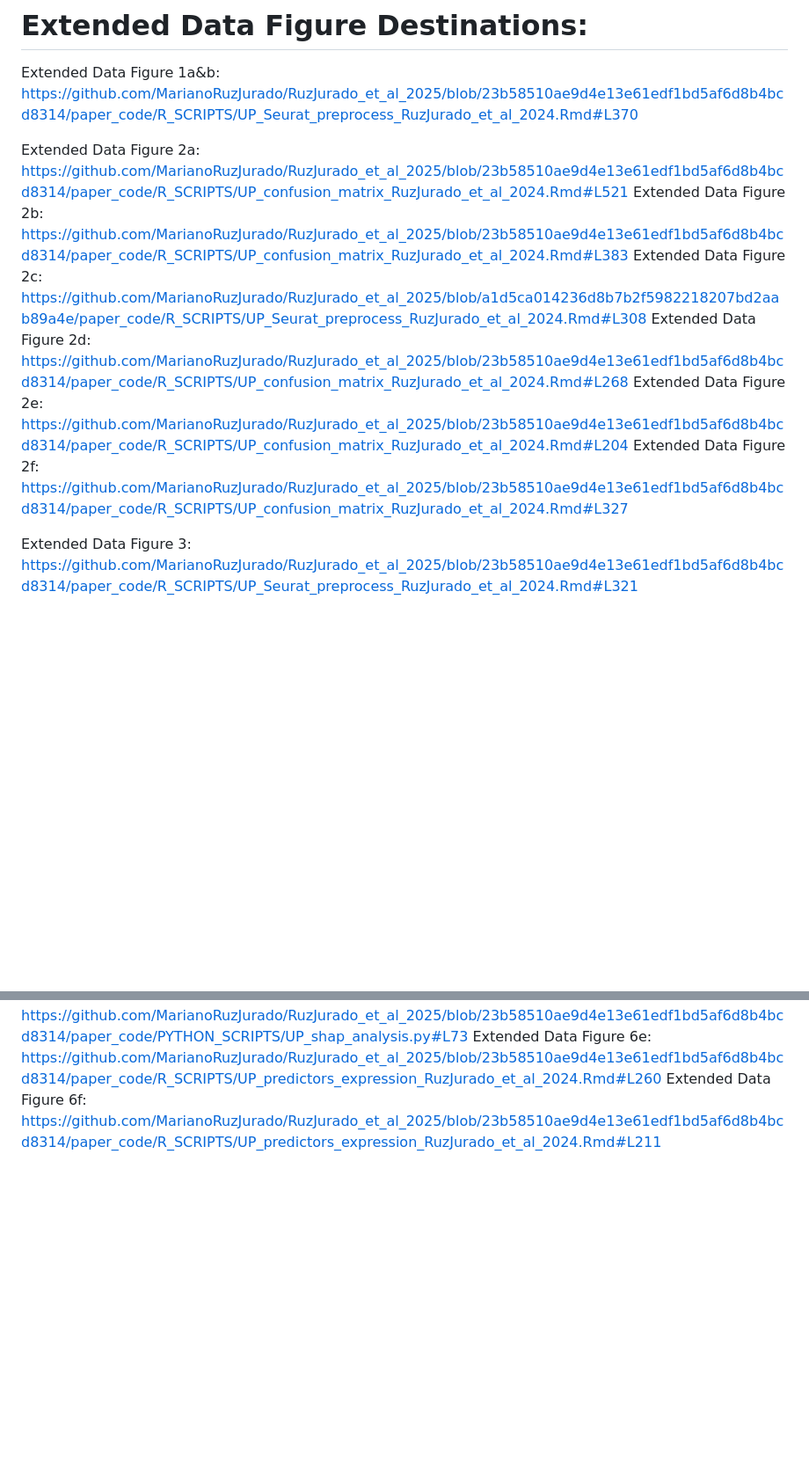
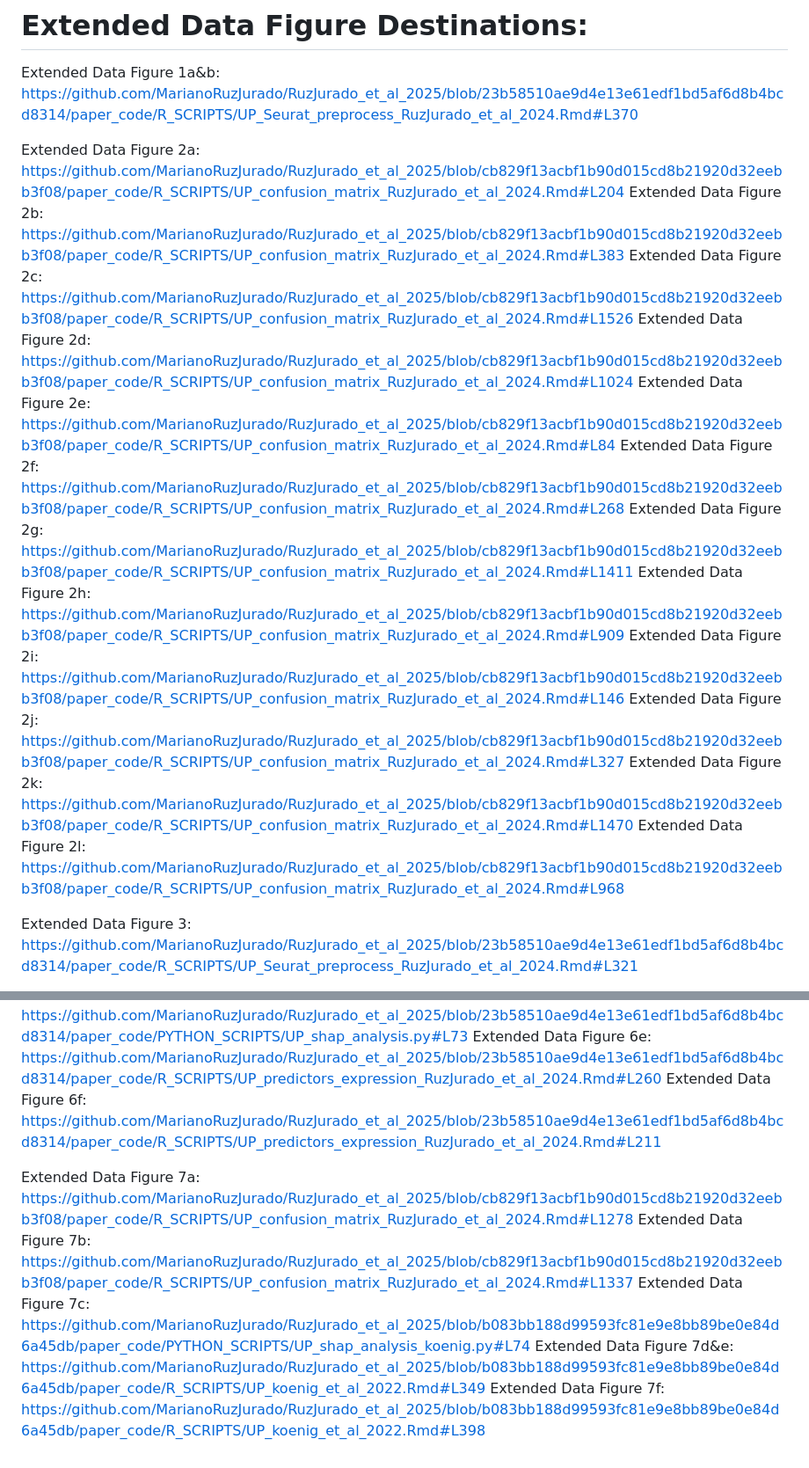
Before and after one commit to MarianoRuzJurado/RuzJurado_et_al_2025, a Markdown page: README.md, 2 parts joined by grey strips. Shown at 88% size. Drawn GitHub-style; blank space fills up the shorter version.

```diff
--- a/README.md
+++ b/README.md
@@ -43,12 +43,18 @@ Figure4f: https://github.com/MarianoRuzJurado/RuzJurado_et_al_2025/blob/23b58510
 
 Extended Data Figure 1a&b: https://github.com/MarianoRuzJurado/RuzJurado_et_al_2025/blob/23b58510ae9d4e13e61edf1bd5af6d8b4bcd8314/paper_code/R_SCRIPTS/UP_Seurat_preprocess_RuzJurado_et_al_2024.Rmd#L370
 
-Extended Data Figure 2a: https://github.com/MarianoRuzJurado/RuzJurado_et_al_2025/blob/23b58510ae9d4e13e61edf1bd5af6d8b4bcd8314/paper_code/R_SCRIPTS/UP_confusion_matrix_RuzJurado_et_al_2024.Rmd#L521
-Extended Data Figure 2b: https://github.com/MarianoRuzJurado/RuzJurado_et_al_2025/blob/23b58510ae9d4e13e61edf1bd5af6d8b4bcd8314/paper_code/R_SCRIPTS/UP_confusion_matrix_RuzJurado_et_al_2024.Rmd#L383
-Extended Data Figure 2c: https://github.com/MarianoRuzJurado/RuzJurado_et_al_2025/blob/a1d5ca014236d8b7b2f5982218207bd2aab89a4e/paper_code/R_SCRIPTS/UP_Seurat_preprocess_RuzJurado_et_al_2024.Rmd#L308
-Extended Data Figure 2d: https://github.com/MarianoRuzJurado/RuzJurado_et_al_2025/blob/23b58510ae9d4e13e61edf1bd5af6d8b4bcd8314/paper_code/R_SCRIPTS/UP_confusion_matrix_RuzJurado_et_al_2024.Rmd#L268
-Extended Data Figure 2e: https://github.com/MarianoRuzJurado/RuzJurado_et_al_2025/blob/23b58510ae9d4e13e61edf1bd5af6d8b4bcd8314/paper_code/R_SCRIPTS/UP_confusion_matrix_RuzJurado_et_al_2024.Rmd#L204
-Extended Data Figure 2f: https://github.com/MarianoRuzJurado/RuzJurado_et_al_2025/blob/23b58510ae9d4e13e61edf1bd5af6d8b4bcd8314/paper_code/R_SCRIPTS/UP_confusion_matrix_RuzJurado_et_al_2024.Rmd#L327
+Extended Data Figure 2a: https://github.com/MarianoRuzJurado/RuzJurado_et_al_2025/blob/cb829f13acbf1b90d015cd8b21920d32eebb3f08/paper_code/R_SCRIPTS/UP_confusion_matrix_RuzJurado_et_al_2024.Rmd#L204
+Extended Data Figure 2b: https://github.com/MarianoRuzJurado/RuzJurado_et_al_2025/blob/cb829f13acbf1b90d015cd8b21920d32eebb3f08/paper_code/R_SCRIPTS/UP_confusion_matrix_RuzJurado_et_al_2024.Rmd#L383
+Extended Data Figure 2c: https://github.com/MarianoRuzJurado/RuzJurado_et_al_2025/blob/cb829f13acbf1b90d015cd8b21920d32eebb3f08/paper_code/R_SCRIPTS/UP_confusion_matrix_RuzJurado_et_al_2024.Rmd#L1526
+Extended Data Figure 2d: https://github.com/MarianoRuzJurado/RuzJurado_et_al_2025/blob/cb829f13acbf1b90d015cd8b21920d32eebb3f08/paper_code/R_SCRIPTS/UP_confusion_matrix_RuzJurado_et_al_2024.Rmd#L1024
+Extended Data Figure 2e: https://github.com/MarianoRuzJurado/RuzJurado_et_al_2025/blob/cb829f13acbf1b90d015cd8b21920d32eebb3f08/paper_code/R_SCRIPTS/UP_confusion_matrix_RuzJurado_et_al_2024.Rmd#L84
+Extended Data Figure 2f: https://github.com/MarianoRuzJurado/RuzJurado_et_al_2025/blob/cb829f13acbf1b90d015cd8b21920d32eebb3f08/paper_code/R_SCRIPTS/UP_confusion_matrix_RuzJurado_et_al_2024.Rmd#L268
+Extended Data Figure 2g: https://github.com/MarianoRuzJurado/RuzJurado_et_al_2025/blob/cb829f13acbf1b90d015cd8b21920d32eebb3f08/paper_code/R_SCRIPTS/UP_confusion_matrix_RuzJurado_et_al_2024.Rmd#L1411
+Extended Data Figure 2h: https://github.com/MarianoRuzJurado/RuzJurado_et_al_2025/blob/cb829f13acbf1b90d015cd8b21920d32eebb3f08/paper_code/R_SCRIPTS/UP_confusion_matrix_RuzJurado_et_al_2024.Rmd#L909
+Extended Data Figure 2i: https://github.com/MarianoRuzJurado/RuzJurado_et_al_2025/blob/cb829f13acbf1b90d015cd8b21920d32eebb3f08/paper_code/R_SCRIPTS/UP_confusion_matrix_RuzJurado_et_al_2024.Rmd#L146
+Extended Data Figure 2j: https://github.com/MarianoRuzJurado/RuzJurado_et_al_2025/blob/cb829f13acbf1b90d015cd8b21920d32eebb3f08/paper_code/R_SCRIPTS/UP_confusion_matrix_RuzJurado_et_al_2024.Rmd#L327
+Extended Data Figure 2k: https://github.com/MarianoRuzJurado/RuzJurado_et_al_2025/blob/cb829f13acbf1b90d015cd8b21920d32eebb3f08/paper_code/R_SCRIPTS/UP_confusion_matrix_RuzJurado_et_al_2024.Rmd#L1470
+Extended Data Figure 2l: https://github.com/MarianoRuzJurado/RuzJurado_et_al_2025/blob/cb829f13acbf1b90d015cd8b21920d32eebb3f08/paper_code/R_SCRIPTS/UP_confusion_matrix_RuzJurado_et_al_2024.Rmd#L968
 
 Extended Data Figure 3: https://github.com/MarianoRuzJurado/RuzJurado_et_al_2025/blob/23b58510ae9d4e13e61edf1bd5af6d8b4bcd8314/paper_code/R_SCRIPTS/UP_Seurat_preprocess_RuzJurado_et_al_2024.Rmd#L321
 
@@ -70,3 +76,9 @@ Extended Data Figure 6c: https://github.com/MarianoRuzJurado/RuzJurado_et_al_202
 Extended Data Figure 6d: https://github.com/MarianoRuzJurado/RuzJurado_et_al_2025/blob/23b58510ae9d4e13e61edf1bd5af6d8b4bcd8314/paper_code/PYTHON_SCRIPTS/UP_shap_analysis.py#L73
 Extended Data Figure 6e: https://github.com/MarianoRuzJurado/RuzJurado_et_al_2025/blob/23b58510ae9d4e13e61edf1bd5af6d8b4bcd8314/paper_code/R_SCRIPTS/UP_predictors_expression_RuzJurado_et_al_2024.Rmd#L260
 Extended Data Figure 6f: https://github.com/MarianoRuzJurado/RuzJurado_et_al_2025/blob/23b58510ae9d4e13e61edf1bd5af6d8b4bcd8314/paper_code/R_SCRIPTS/UP_predictors_expression_RuzJurado_et_al_2024.Rmd#L211
+
+Extended Data Figure 7a: https://github.com/MarianoRuzJurado/RuzJurado_et_al_2025/blob/cb829f13acbf1b90d015cd8b21920d32eebb3f08/paper_code/R_SCRIPTS/UP_confusion_matrix_RuzJurado_et_al_2024.Rmd#L1278
+Extended Data Figure 7b: https://github.com/MarianoRuzJurado/RuzJurado_et_al_2025/blob/cb829f13acbf1b90d015cd8b21920d32eebb3f08/paper_code/R_SCRIPTS/UP_confusion_matrix_RuzJurado_et_al_2024.Rmd#L1337
+Extended Data Figure 7c: https://github.com/MarianoRuzJurado/RuzJurado_et_al_2025/blob/b083bb188d99593fc81e9e8bb89be0e84d6a45db/paper_code/PYTHON_SCRIPTS/UP_shap_analysis_koenig.py#L74
+Extended Data Figure 7d&e: https://github.com/MarianoRuzJurado/RuzJurado_et_al_2025/blob/b083bb188d99593fc81e9e8bb89be0e84d6a45db/paper_code/R_SCRIPTS/UP_koenig_et_al_2022.Rmd#L349
+Extended Data Figure 7f: https://github.com/MarianoRuzJurado/RuzJurado_et_al_2025/blob/b083bb188d99593fc81e9e8bb89be0e84d6a45db/paper_code/R_SCRIPTS/UP_koenig_et_al_2022.Rmd#L398
```
Also changed, not shown: other parts of README.md (+1 -1 lines).
